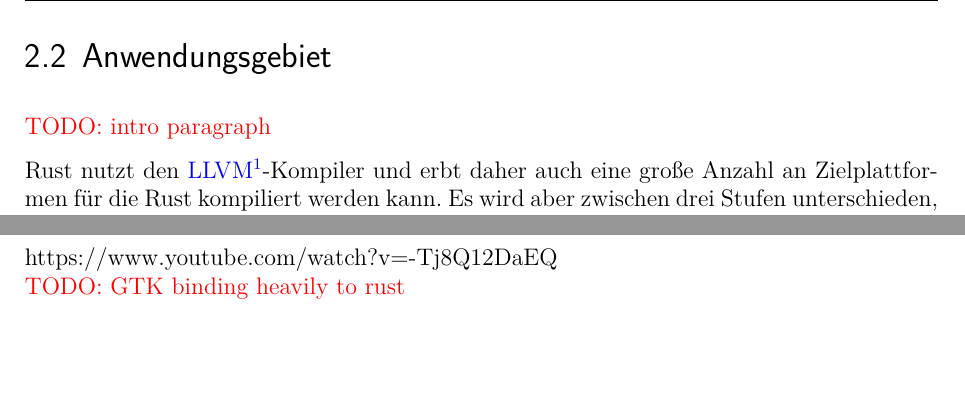
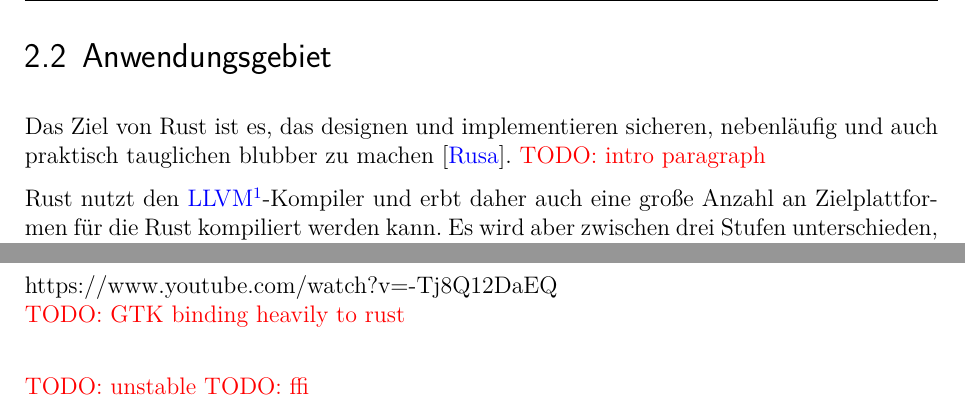
Before and after one commit to kellerkindt/bachelor-thesis, a LaTeX book (doc/doc.tex, which reads doc/sections/rust.tex): two parts of pages 13 and 17 of 29, joined at a grey line, cut so that both start at the same text, the shorter picture padded with empty space. The pictures show the PDF file doc/doc.pdf that the author committed with the source.

```diff
--- a/doc/sections/rust.tex
+++ b/doc/sections/rust.tex
@@ -28,6 +28,7 @@
 
 \section{Anwendungsgebiet}
 
+Das Ziel von Rust ist es, das designen und implementieren sicheren, nebenläufig und auch praktisch tauglichen blubber zu machen \cite{rust:faq}.
 \todo{intro paragraph}
 
 Rust nutzt den \gls{llvm}-Kompiler und erbt daher auch eine große Anzahl an Zielplattformen für die Rust kompiliert werden kann.
@@ -223,3 +224,6 @@
 
 https://www.youtube.com/watch?v=-Tj8Q12DaEQ \\
 \todo{GTK binding heavily to rust} \\
+
+\todo{unstable}
+\todo{ffi}
```
Also changed, not shown: doc/gloassary.tex (+1 -1 lines), doc/doc.pdf.
